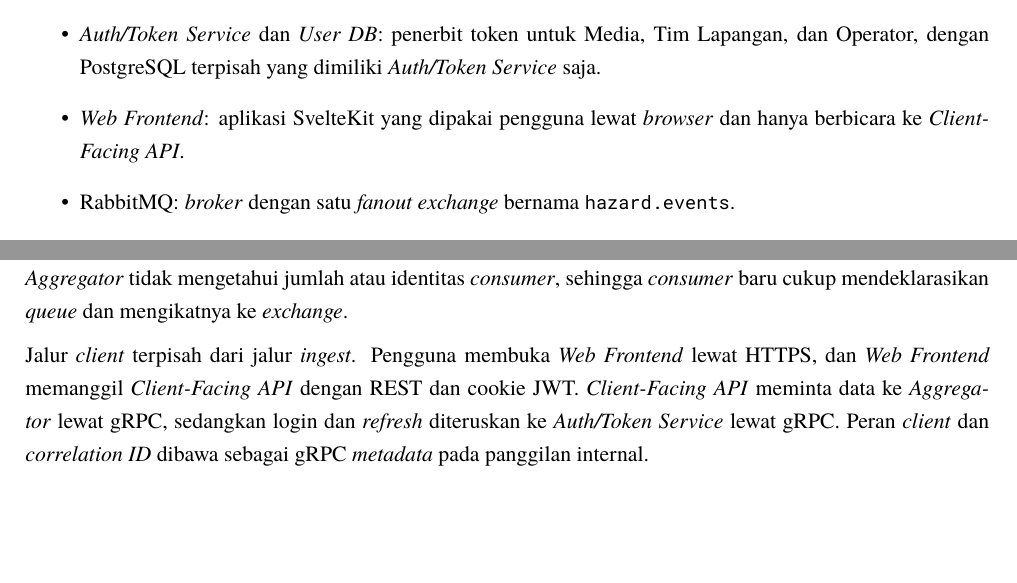
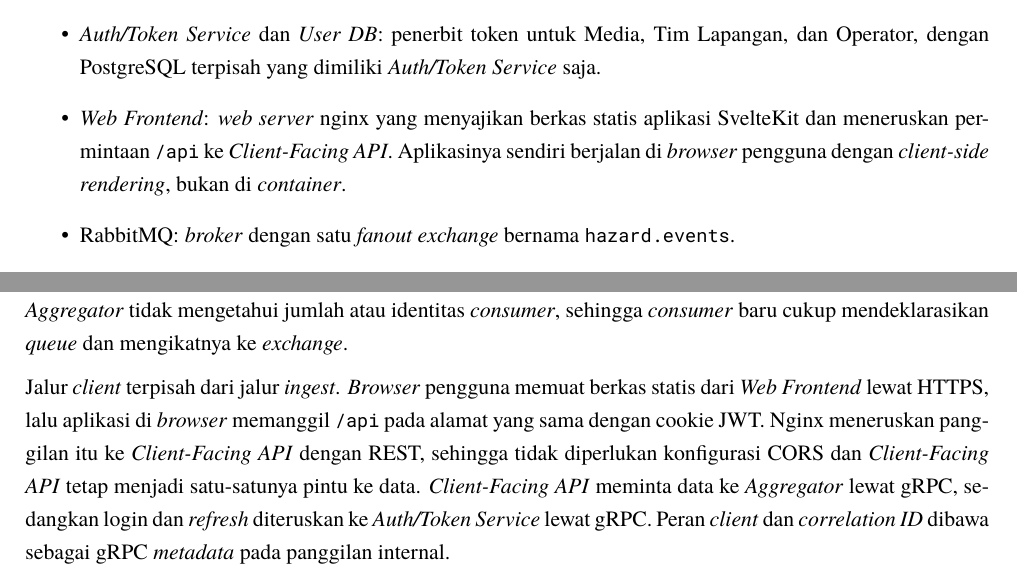
Before and after one commit to brii26/distributed-hazard-coordination, a LaTeX document (doc/latex/main.tex, which reads doc/latex/chapters/BabII.tex): two parts of pages 8 and 9 of 41, joined at a grey line, cut so that both start at the same text, the shorter picture padded with empty space. Compiled offline with XeLaTeX; a missing font is replaced by an installed copy or a similar font.

Commit message:
docs(report): show the browser and the web server separately in the diagram

```diff
--- a/doc/latex/chapters/BabII.tex
+++ b/doc/latex/chapters/BabII.tex
@@ -21,7 +21,7 @@ Gambar \ref{fig:arsitektur} menunjukkan seluruh \textit{service} pada sistem, pr
 \item \textit{Canonical Store}: PostgreSQL yang menyimpan \texttt{HazardEvent}, dimiliki \textit{Aggregator} saja.
 \item \textit{Client-Facing API}: pintu masuk REST untuk \textit{client} downstream. Komponen ini memverifikasi JWT, membaca data lewat gRPC ke \textit{Aggregator}, dan meneruskan login atau \textit{refresh} ke \textit{Auth/Token Service}.
 \item \textit{Auth/Token Service} dan \textit{User DB}: penerbit token untuk Media, Tim Lapangan, dan Operator, dengan PostgreSQL terpisah yang dimiliki \textit{Auth/Token Service} saja.
-\item \textit{Web Frontend}: aplikasi SvelteKit yang dipakai pengguna lewat \textit{browser} dan hanya berbicara ke \textit{Client-Facing API}.
+\item \textit{Web Frontend}: \textit{web server} nginx yang menyajikan berkas statis aplikasi SvelteKit dan meneruskan permintaan \texttt{/api} ke \textit{Client-Facing API}. Aplikasinya sendiri berjalan di \textit{browser} pengguna dengan \textit{client-side rendering}, bukan di \textit{container}.
 \item RabbitMQ: \textit{broker} dengan satu \textit{fanout exchange} bernama \texttt{hazard.events}.
 \item \textit{Dashboard Updater}, \textit{Notifier}, dan \textit{Audit Logger}: tiga \textit{consumer} yang masing-masing memiliki \textit{queue} sendiri pada \textit{exchange} tersebut.
 \item BMKG \textit{mock} dan PVMBG \textit{mock}: simulasi kedua instansi sesuai kontrak spesifikasi.
@@ -36,7 +36,7 @@ Gambar \ref{fig:arsitektur} menunjukkan seluruh \textit{service} pada sistem, pr
 
 \textit{Exchange} tersebut mengirim salinan setiap pesan ke \textit{queue} milik \textit{Dashboard Updater}, \textit{Notifier}, dan \textit{Audit Logger}. \textit{Aggregator} tidak mengetahui jumlah atau identitas \textit{consumer}, sehingga \textit{consumer} baru cukup mendeklarasikan \textit{queue} dan mengikatnya ke \textit{exchange}.
 
-Jalur \textit{client} terpisah dari jalur \textit{ingest}. Pengguna membuka \textit{Web Frontend} lewat HTTPS, dan \textit{Web Frontend} memanggil \textit{Client-Facing API} dengan REST dan cookie JWT. \textit{Client-Facing API} meminta data ke \textit{Aggregator} lewat gRPC, sedangkan login dan \textit{refresh} diteruskan ke \textit{Auth/Token Service} lewat gRPC. Peran \textit{client} dan \textit{correlation ID} dibawa sebagai gRPC \textit{metadata} pada panggilan internal.
+Jalur \textit{client} terpisah dari jalur \textit{ingest}. \textit{Browser} pengguna memuat berkas statis dari \textit{Web Frontend} lewat HTTPS, lalu aplikasi di \textit{browser} memanggil \texttt{/api} pada alamat yang sama dengan cookie JWT. Nginx meneruskan panggilan itu ke \textit{Client-Facing API} dengan REST, sehingga tidak diperlukan konfigurasi CORS dan \textit{Client-Facing API} tetap menjadi satu-satunya pintu ke data. \textit{Client-Facing API} meminta data ke \textit{Aggregator} lewat gRPC, sedangkan login dan \textit{refresh} diteruskan ke \textit{Auth/Token Service} lewat gRPC. Peran \textit{client} dan \textit{correlation ID} dibawa sebagai gRPC \textit{metadata} pada panggilan internal.
 
 \subsection{Kepemilikan Storage dan Batas Container}
 
```
Also changed, not shown: 1 other file.
